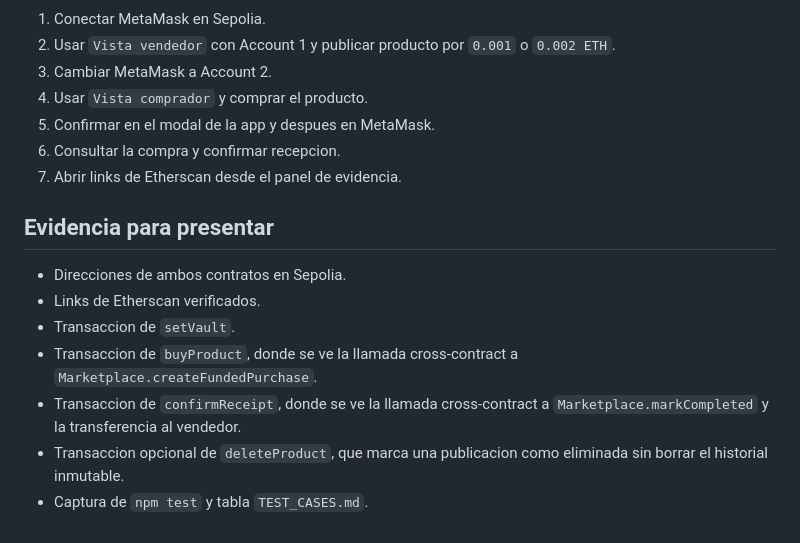
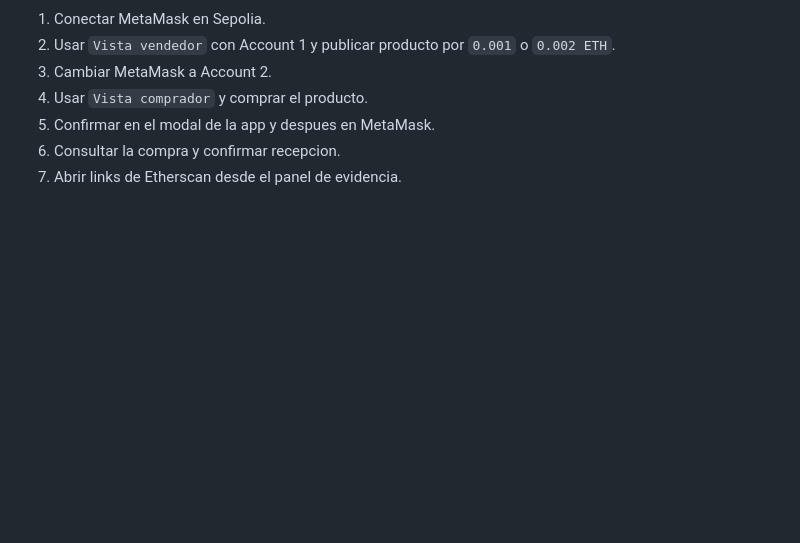
Before and after one commit to crekss97/escrow, a Markdown page: README.md, the part around the change. Drawn GitHub-style; blank space fills up the shorter version.

Commit message:
cambio readme

```diff
--- a/README.md
+++ b/README.md
@@ -118,13 +118,3 @@ Flujo demo sugerido:
 5. Confirmar en el modal de la app y despues en MetaMask.
 6. Consultar la compra y confirmar recepcion.
 7. Abrir links de Etherscan desde el panel de evidencia.
-
-## Evidencia para presentar
-
-- Direcciones de ambos contratos en Sepolia.
-- Links de Etherscan verificados.
-- Transaccion de `setVault`.
-- Transaccion de `buyProduct`, donde se ve la llamada cross-contract a `Marketplace.createFundedPurchase`.
-- Transaccion de `confirmReceipt`, donde se ve la llamada cross-contract a `Marketplace.markCompleted` y la transferencia al vendedor.
-- Transaccion opcional de `deleteProduct`, que marca una publicacion como eliminada sin borrar el historial inmutable.
-- Captura de `npm test` y tabla `TEST_CASES.md`.
```
